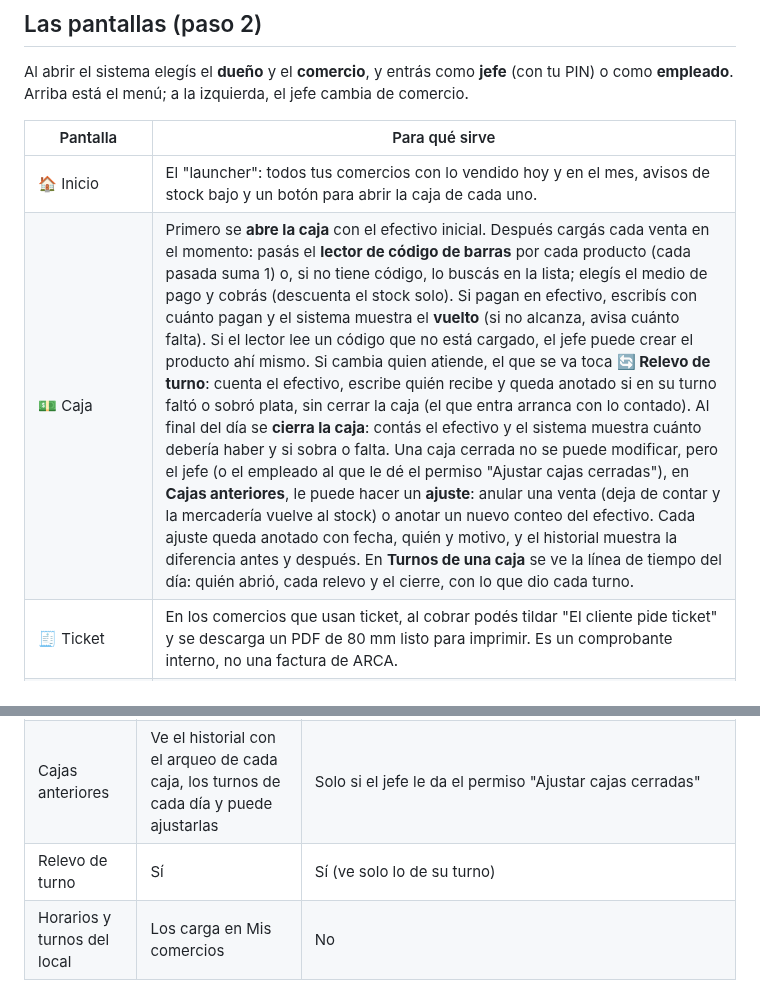
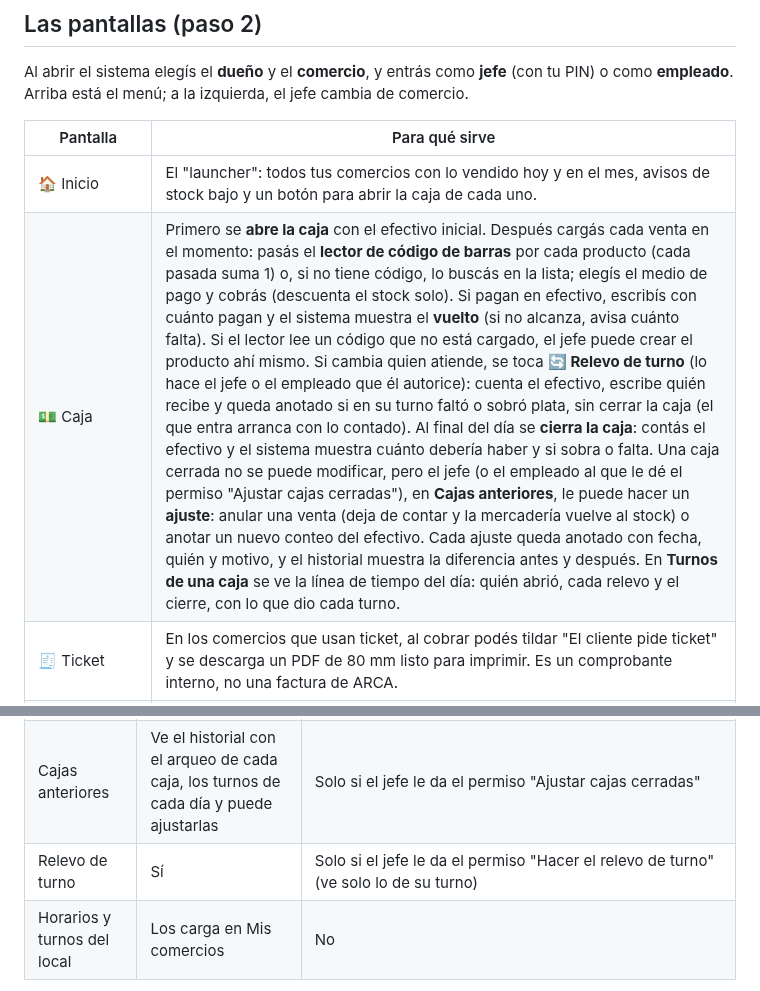
Before and after one commit to Nahumanas/Mini-Sistema, a Markdown page: README.md, 2 parts joined by grey strips. GitHub-like rendering.

```diff
--- a/README.md
+++ b/README.md
@@ -57,7 +57,7 @@ Al abrir el sistema elegís el **dueño** y el **comercio**, y entrás como **je
 | Pantalla | Para qué sirve |
 |---|---|
 | 🏠 Inicio | El "launcher": todos tus comercios con lo vendido hoy y en el mes, avisos de stock bajo y un botón para abrir la caja de cada uno. |
-| 💵 Caja | Primero se **abre la caja** con el efectivo inicial. Después cargás cada venta en el momento: pasás el **lector de código de barras** por cada producto (cada pasada suma 1) o, si no tiene código, lo buscás en la lista; elegís el medio de pago y cobrás (descuenta el stock solo). Si pagan en efectivo, escribís con cuánto pagan y el sistema muestra el **vuelto** (si no alcanza, avisa cuánto falta). Si el lector lee un código que no está cargado, el jefe puede crear el producto ahí mismo. Si cambia quien atiende, el que se va toca **🔄 Relevo de turno**: cuenta el efectivo, escribe quién recibe y queda anotado si en su turno faltó o sobró plata, sin cerrar la caja (el que entra arranca con lo contado). Al final del día se **cierra la caja**: contás el efectivo y el sistema muestra cuánto debería haber y si sobra o falta. Una caja cerrada no se puede modificar, pero el jefe (o el empleado al que le dé el permiso "Ajustar cajas cerradas"), en **Cajas anteriores**, le puede hacer un **ajuste**: anular una venta (deja de contar y la mercadería vuelve al stock) o anotar un nuevo conteo del efectivo. Cada ajuste queda anotado con fecha, quién y motivo, y el historial muestra la diferencia antes y después. En **Turnos de una caja** se ve la línea de tiempo del día: quién abrió, cada relevo y el cierre, con lo que dio cada turno. |
+| 💵 Caja | Primero se **abre la caja** con el efectivo inicial. Después cargás cada venta en el momento: pasás el **lector de código de barras** por cada producto (cada pasada suma 1) o, si no tiene código, lo buscás en la lista; elegís el medio de pago y cobrás (descuenta el stock solo). Si pagan en efectivo, escribís con cuánto pagan y el sistema muestra el **vuelto** (si no alcanza, avisa cuánto falta). Si el lector lee un código que no está cargado, el jefe puede crear el producto ahí mismo. Si cambia quien atiende, se toca **🔄 Relevo de turno** (lo hace el jefe o el empleado que él autorice): cuenta el efectivo, escribe quién recibe y queda anotado si en su turno faltó o sobró plata, sin cerrar la caja (el que entra arranca con lo contado). Al final del día se **cierra la caja**: contás el efectivo y el sistema muestra cuánto debería haber y si sobra o falta. Una caja cerrada no se puede modificar, pero el jefe (o el empleado al que le dé el permiso "Ajustar cajas cerradas"), en **Cajas anteriores**, le puede hacer un **ajuste**: anular una venta (deja de contar y la mercadería vuelve al stock) o anotar un nuevo conteo del efectivo. Cada ajuste queda anotado con fecha, quién y motivo, y el historial muestra la diferencia antes y después. En **Turnos de una caja** se ve la línea de tiempo del día: quién abrió, cada relevo y el cierre, con lo que dio cada turno. |
 | 🧾 Ticket | En los comercios que usan ticket, al cobrar podés tildar "El cliente pide ticket" y se descarga un PDF de 80 mm listo para imprimir. Es un comprobante interno, no una factura de ARCA. |
 | 📦 Compras | Cargar lo que le comprás a un proveedor. Con el lector: pasás el producto, escribís la cantidad que llegó y Enter. Suma al stock y actualiza el precio de costo. El empleado también puede cargar lo que llega (viene habilitado; el jefe se lo saca en Mis comercios), pero solo pone cantidades, sin ver costos. Cada compra guarda quién la cargó. |
 | 🗓️ Vencimientos | Aparece en las panaderías y en los comercios que tengan algún producto con **Dura (días)**. Muestra lo que hay por tanda (cuándo entró y cuándo vence), lo vencido para retirar y lo que vence hoy o mañana. Lo que llega del proveedor se anota solo desde Compras; lo que se hornea o prepara se carga acá ("Cargar lo que salió hoy"). Con **Ya lo retiré** lo vencido sale del stock y queda como pérdida (a costo). Se cuenta que siempre se vende primero lo más viejo. Si no fue así, **Sacar de una tanda** permite elegir de qué tanda salió (vendido, tirado o regalado). El Inicio y la Caja avisan cuando hay algo vencido o que vence hoy. |
@@ -76,7 +76,7 @@ Al abrir el sistema elegís el **dueño** y el **comercio**, y entrás como **je
 | Qué ve | Todo | La Caja y lo que el jefe le habilite en **Mis comercios**: Panel del día (sin la ganancia), Stock (solo mirar, sin costos), Compras (cargar lo que llega, sin costos), Vencimientos (cargar tandas y retirar lo vencido), Gastos o Ajustar cajas cerradas (ve las cajas anteriores y las corrige). En los comercios nuevos vienen habilitados Panel del día, Stock, Compras y Vencimientos. |
 | Comercio | Cambia de comercio en el menú de la izquierda | Queda fijo en el comercio con el que entró |
 | Cajas anteriores | Ve el historial con el arqueo de cada caja, los turnos de cada día y puede ajustarlas | Solo si el jefe le da el permiso "Ajustar cajas cerradas" |
-| Relevo de turno | Sí | Sí (ve solo lo de su turno) |
+| Relevo de turno | Sí | Solo si el jefe le da el permiso "Hacer el relevo de turno" (ve solo lo de su turno) |
 | Horarios y turnos del local | Los carga en Mis comercios | No |
 
 Si escribís mal el PIN 3 veces, hay que esperar 30 segundos. Si te olvidaste el PIN, en la carpeta del sistema corré `python olvide_mi_pin.py "Tu nombre"` y al entrar te pide uno nuevo. Si recargás la página, el sistema vuelve a pedir que ingreses.
```
Also changed, not shown: informe/guia/guia-del-sistema.md (+3 -3 lines), shots/emp.png (added), 2 other files.
